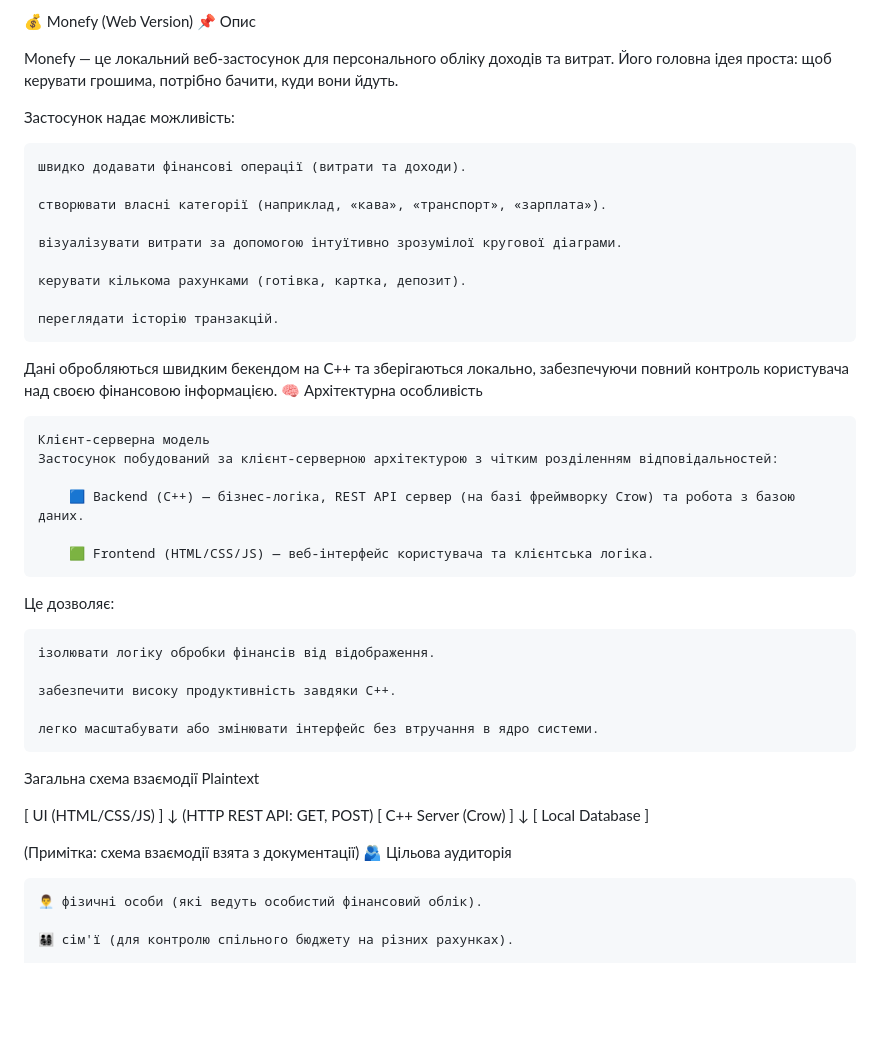
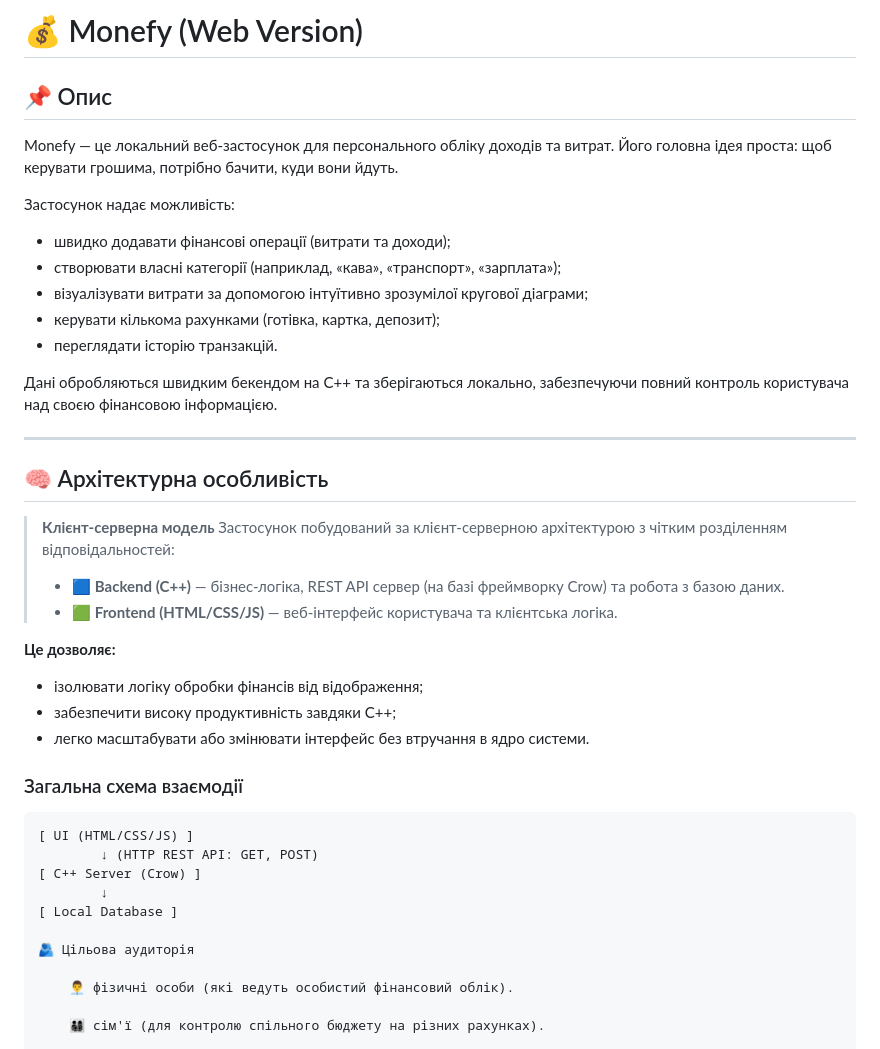
Before and after one commit to Kiryukha67/Monefy, a Markdown page: README.md, the part around one of its changes. GitHub-like rendering; blank space fills up the shorter version.

````diff
--- a/README.md
+++ b/README.md
@@ -1,48 +1,40 @@
-💰 Monefy (Web Version)
-📌 Опис
+# 💰 Monefy (Web Version)
 
+## 📌 Опис
 Monefy — це локальний веб-застосунок для персонального обліку доходів та витрат. Його головна ідея проста: щоб керувати грошима, потрібно бачити, куди вони йдуть.
 
 Застосунок надає можливість:
-
-    швидко додавати фінансові операції (витрати та доходи).
-
-    створювати власні категорії (наприклад, «кава», «транспорт», «зарплата»).
-
-    візуалізувати витрати за допомогою інтуїтивно зрозумілої кругової діаграми.
-
-    керувати кількома рахунками (готівка, картка, депозит).
-
-    переглядати історію транзакцій.
+* швидко додавати фінансові операції (витрати та доходи);
+* створювати власні категорії (наприклад, «кава», «транспорт», «зарплата»);
+* візуалізувати витрати за допомогою інтуїтивно зрозумілої кругової діаграми;
+* керувати кількома рахунками (готівка, картка, депозит);
+* переглядати історію транзакцій.
 
 Дані обробляються швидким бекендом на C++ та зберігаються локально, забезпечуючи повний контроль користувача над своєю фінансовою інформацією.
-🧠 Архітектурна особливість
 
-    Клієнт-серверна модель
-    Застосунок побудований за клієнт-серверною архітектурою з чітким розділенням відповідальностей:
+---
 
-        🟦 Backend (C++) — бізнес-логіка, REST API сервер (на базі фреймворку Crow) та робота з базою даних.
+## 🧠 Архітектурна особливість
 
-        🟩 Frontend (HTML/CSS/JS) — веб-інтерфейс користувача та клієнтська логіка.
+> **Клієнт-серверна модель**
+> Застосунок побудований за клієнт-серверною архітектурою з чітким розділенням відповідальностей:
+>
+> * 🟦 **Backend (C++)** — бізнес-логіка, REST API сервер (на базі фреймворку Crow) та робота з базою даних.
+> * 🟩 **Frontend (HTML/CSS/JS)** — веб-інтерфейс користувача та клієнтська логіка.
 
-Це дозволяє:
+**Це дозволяє:**
+* ізолювати логіку обробки фінансів від відображення;
+* забезпечити високу продуктивність завдяки C++;
+* легко масштабувати або змінювати інтерфейс без втручання в ядро системи.
 
-    ізолювати логіку обробки фінансів від відображення.
-
-    забезпечити високу продуктивність завдяки C++.
-
-    легко масштабувати або змінювати інтерфейс без втручання в ядро системи.
-
-Загальна схема взаємодії
-Plaintext
-
+### Загальна схема взаємодії
+```text
 [ UI (HTML/CSS/JS) ]
         ↓ (HTTP REST API: GET, POST)
 [ C++ Server (Crow) ]
         ↓
 [ Local Database ]
 
-(Примітка: схема взаємодії взята з документації)
 🫂 Цільова аудиторія
 
     👨‍💼 фізичні особи (які ведуть особистий фінансовий облік).
````
Also changed, not shown: other parts of README.md (+4 -4 lines).
